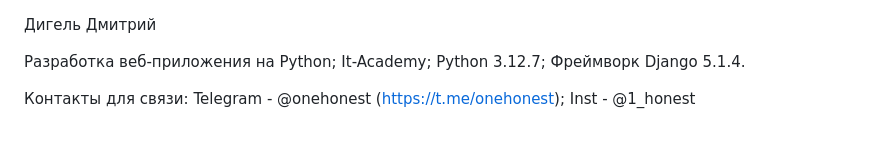
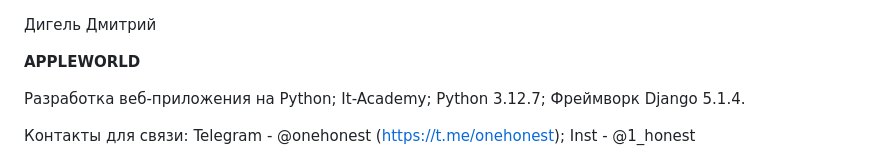
Before and after one commit to DDigel/django_project, a Markdown page: README.md, the part around the change. Rendered like a GitHub page; blank space fills up the shorter version.

```diff
--- a/README.md
+++ b/README.md
@@ -1,4 +1,6 @@
 Дигель Дмитрий
+
+__APPLEWORLD__
 
 Разработка веб-приложения на Python;
 It-Academy;
```
